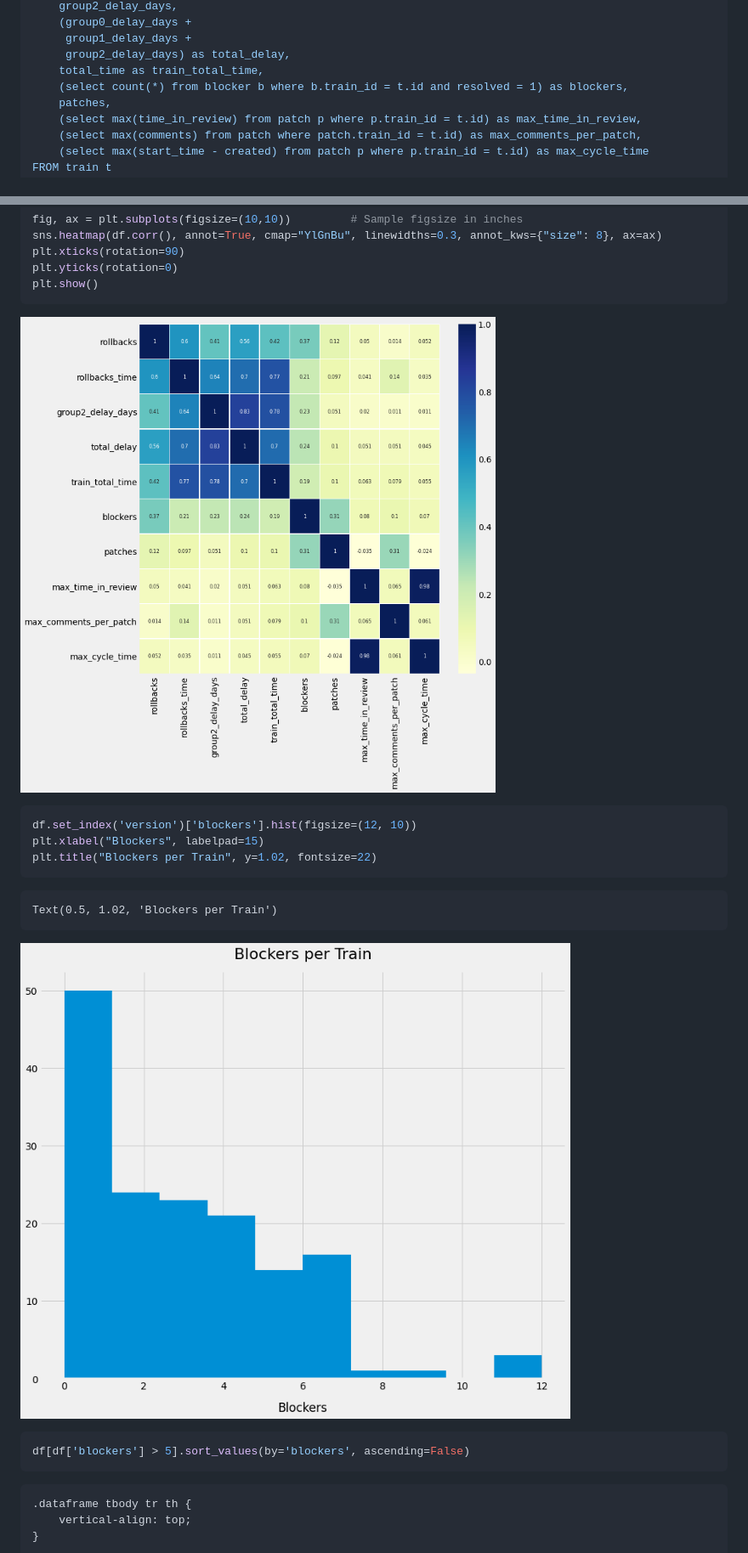
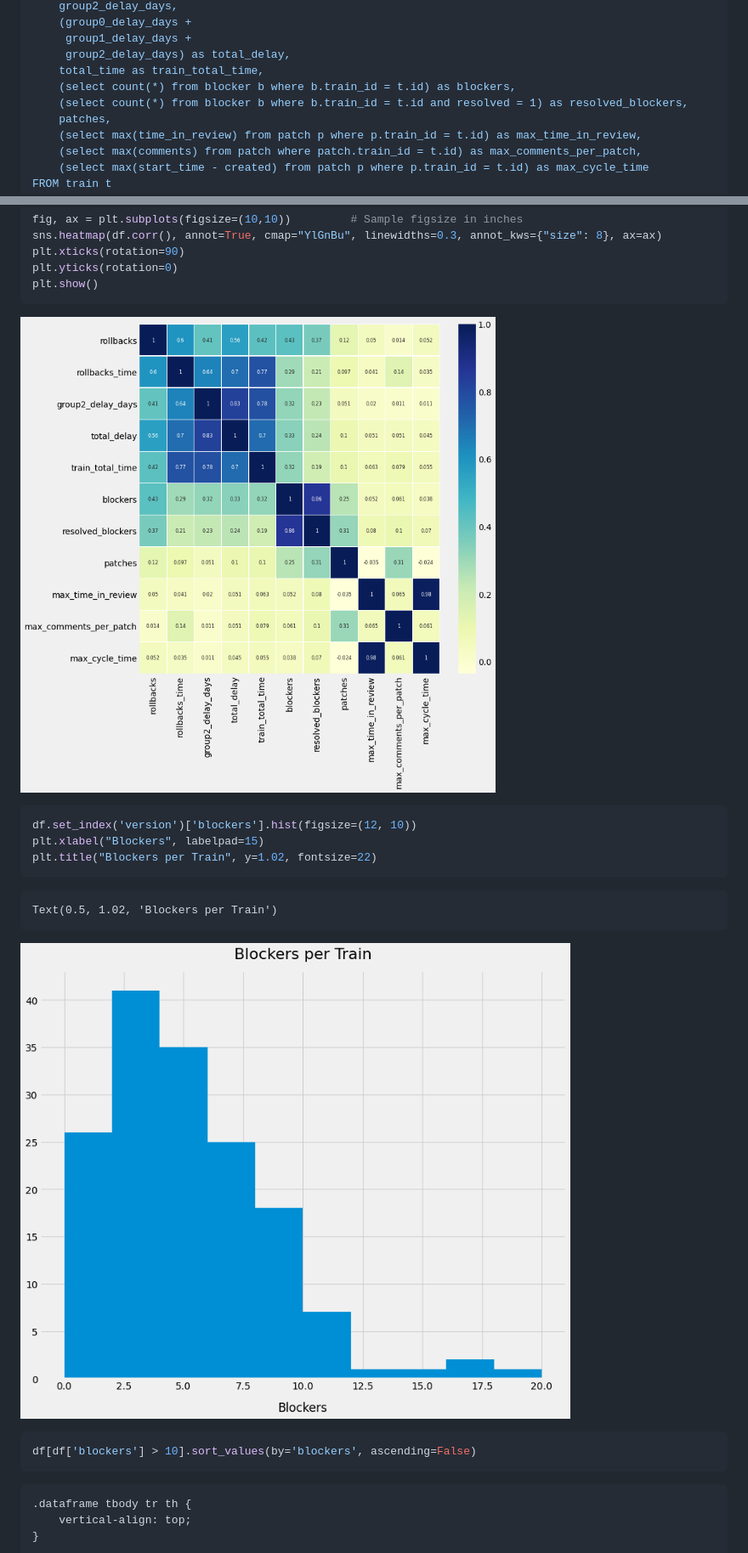
Before and after one commit to thcipriani/train-stats, a Markdown page: README.md, 2 parts joined by grey strips. Shown: that part at 85% size. Drawn GitHub-style; pictures changed too: README_files/README_2_0.png, README_files/README_3_1.png.

Commit message:
Blockers vs resolved blockers

````diff
--- a/README.md
+++ b/README.md
@@ -51,7 +51,8 @@ SELECT
      group1_delay_days +
      group2_delay_days) as total_delay,
     total_time as train_total_time,
-    (select count(*) from blocker b where b.train_id = t.id and resolved = 1) as blockers,
+    (select count(*) from blocker b where b.train_id = t.id) as blockers,
+    (select count(*) from blocker b where b.train_id = t.id and resolved = 1) as resolved_blockers,
     patches,
     (select max(time_in_review) from patch p where p.train_id = t.id) as max_time_in_review,
     (select max(comments) from patch where patch.train_id = t.id) as max_comments_per_patch,
@@ -212,7 +219,7 @@ plt.title("Blockers per Train", y=1.02, fontsize=22)
 
 
 ```python
-df[df['blockers'] > 5].sort_values(by='blockers', ascending=False)
+df[df['blockers'] > 10].sort_values(by='blockers', ascending=False)
 ```
 
 
````
Also changed, not shown: other parts of README.md (+112 -273 lines), README_files/README_10_0.png, 1 other file.
